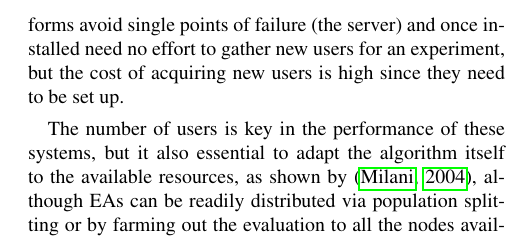
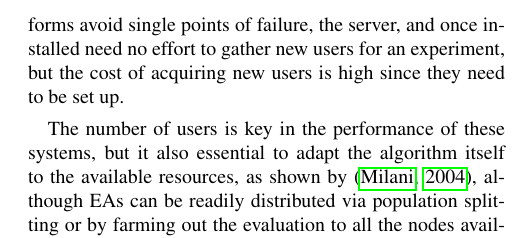
Before and after one commit to JJ/modeling-volunteer-computing, a LaTeX paper (Alife16/paper.tex): part of one column of page 2 of 8, cut so that both start at the same text. Compiled offline with pdfLaTeX.

Commit message:
Revising the SoS
Closes #115

```diff
--- a/Alife16/paper.tex
+++ b/Alife16/paper.tex
@@ -102,7 +102,7 @@ authors, including more recent efforts
 other researchers have used Java \citep{chong:1999:jDGPi}; others have
 embraced peer to peer systems
 \citep{jin2006constructing,10.1109/ICICSE.2008.99,DBLP:conf/3pgcic/GuervosMFEL12}. These
-computing platforms avoid single points of failure (the server) and
+computing platforms avoid single points of failure, the server, and
 once installed need no effort to gather new users for an experiment,
 but the cost of acquiring new users is high since they need to be set
 up.
```
Also changed, not shown: Alife16/paper.tex (2 more changed lines).
